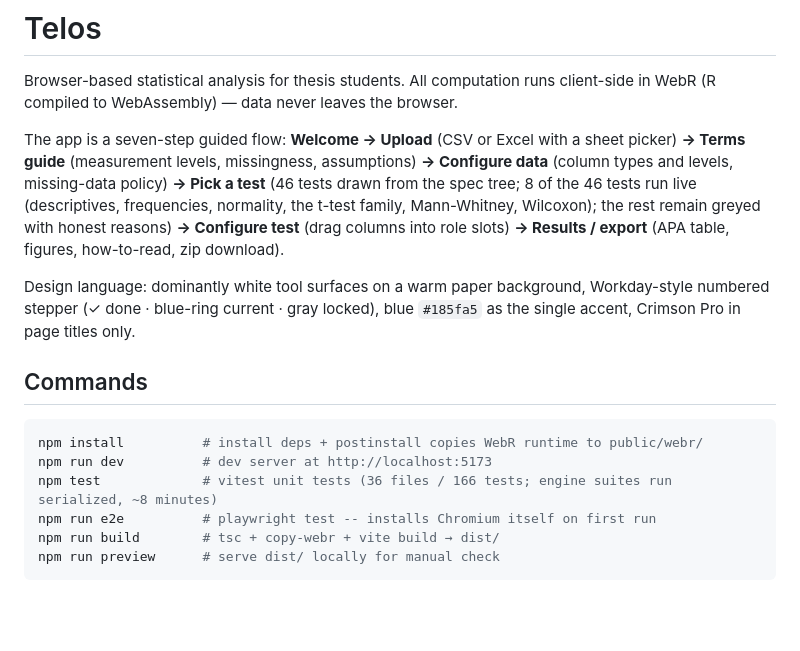
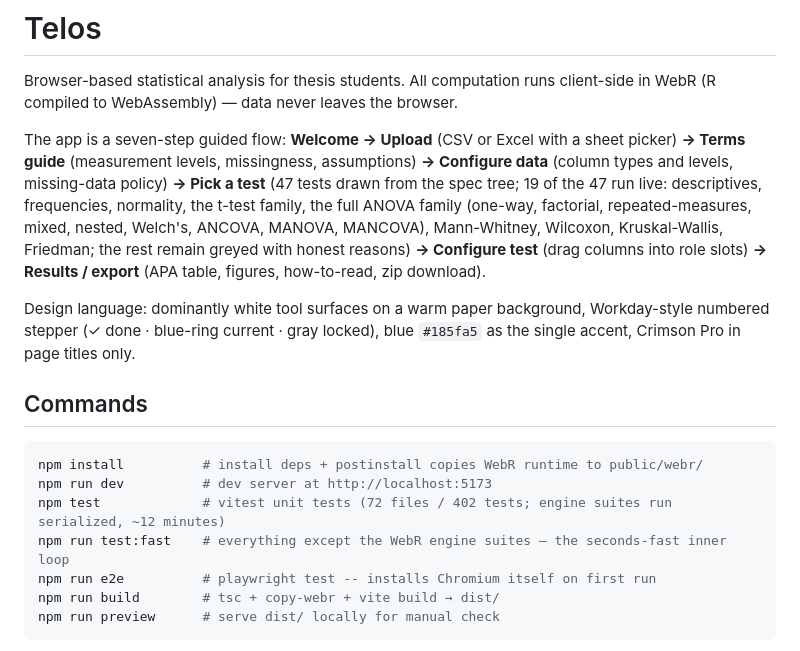
Before and after one commit to benjiesotelo-sudo/Telos, a Markdown page: README.md, the part around the change. Rendered like a GitHub page; blank space fills up the shorter version.

Commit message:
docs(anova): README 47 tree / 19 live, 72 files / 402 tests, test:fast; ROADMAP ANOVA slice done
Co-Authored-By: Claude Fable 5 <noreply@anthropic.com>

````diff
--- a/README.md
+++ b/README.md
@@ -2,7 +2,7 @@
 
 Browser-based statistical analysis for thesis students. All computation runs client-side in WebR (R compiled to WebAssembly) — data never leaves the browser.
 
-The app is a seven-step guided flow: **Welcome → Upload** (CSV or Excel with a sheet picker) **→ Terms guide** (measurement levels, missingness, assumptions) **→ Configure data** (column types and levels, missing-data policy) **→ Pick a test** (46 tests drawn from the spec tree; 8 of the 46 tests run live (descriptives, frequencies, normality, the t-test family, Mann-Whitney, Wilcoxon); the rest remain greyed with honest reasons) **→ Configure test** (drag columns into role slots) **→ Results / export** (APA table, figures, how-to-read, zip download).
+The app is a seven-step guided flow: **Welcome → Upload** (CSV or Excel with a sheet picker) **→ Terms guide** (measurement levels, missingness, assumptions) **→ Configure data** (column types and levels, missing-data policy) **→ Pick a test** (47 tests drawn from the spec tree; 19 of the 47 run live: descriptives, frequencies, normality, the t-test family, the full ANOVA family (one-way, factorial, repeated-measures, mixed, nested, Welch's, ANCOVA, MANOVA, MANCOVA), Mann-Whitney, Wilcoxon, Kruskal-Wallis, Friedman; the rest remain greyed with honest reasons) **→ Configure test** (drag columns into role slots) **→ Results / export** (APA table, figures, how-to-read, zip download).
 
 Design language: dominantly white tool surfaces on a warm paper background, Workday-style numbered stepper (✓ done · blue-ring current · gray locked), blue `#185fa5` as the single accent, Crimson Pro in page titles only.
 
@@ -11,7 +11,8 @@ Design language: dominantly white tool surfaces on a warm paper background, Work
 ```bash
 npm install          # install deps + postinstall copies WebR runtime to public/webr/
 npm run dev          # dev server at http://localhost:5173
-npm test             # vitest unit tests (36 files / 166 tests; engine suites run serialized, ~8 minutes)
+npm test             # vitest unit tests (72 files / 402 tests; engine suites run serialized, ~12 minutes)
+npm run test:fast    # everything except the WebR engine suites — the seconds-fast inner loop
 npm run e2e          # playwright test -- installs Chromium itself on first run
 npm run build        # tsc + copy-webr + vite build → dist/
 npm run preview      # serve dist/ locally for manual check
````
